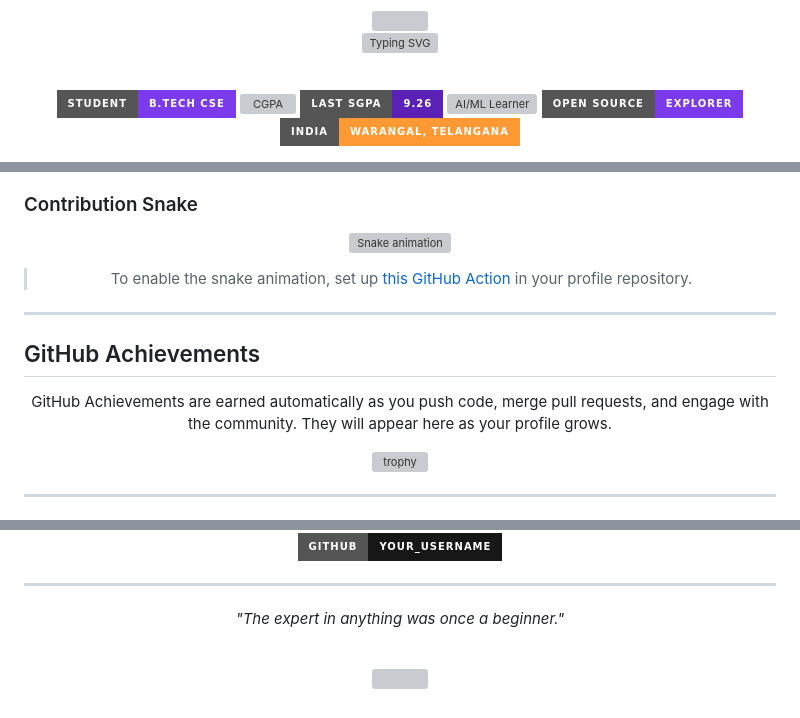
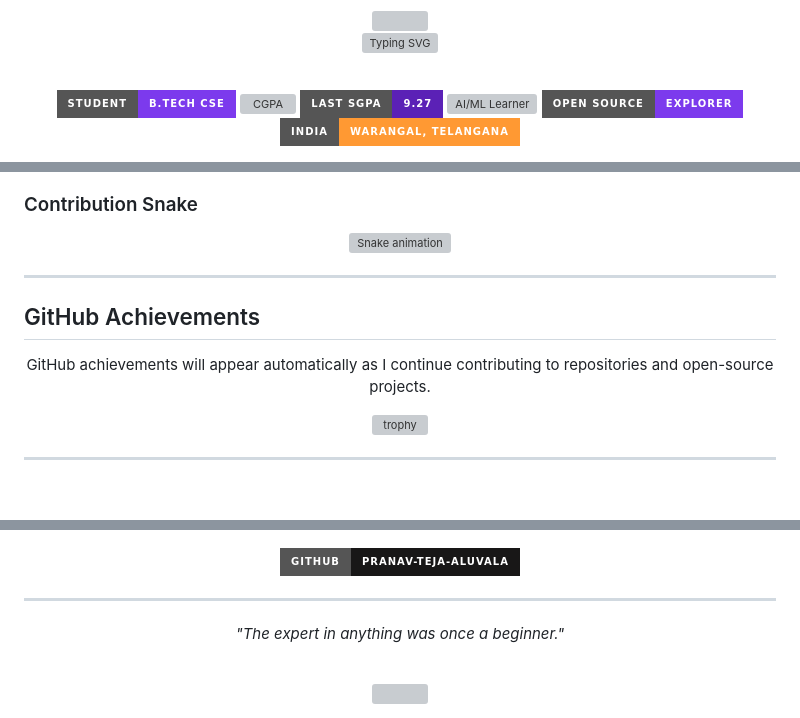
Before and after one commit to Pranav-Teja-Aluvala/Pranav-Teja-Aluvala, a Markdown page: README.md, 3 parts joined by grey strips. Drawn GitHub-style; badges without logos; blank space fills up the shorter version; grey boxes are pictures that could not be loaded.

```diff
--- a/README.md
+++ b/README.md
@@ -10,7 +10,7 @@
 
 ![Student](https://img.shields.io/badge/Student-B.Tech%20CSE-7C3AED?style=for-the-badge&logo=graduation-cap&logoColor=white)
 ![CGPA](https://img.shields.io/badge/CGPA-8.57%20%2F%2010-6D28D9?style=for-the-badge&logo=academia&logoColor=white)
-![SGPA](https://img.shields.io/badge/Last%20SGPA-9.26-5B21B6?style=for-the-badge&logo=star&logoColor=white)
+![SGPA](https://img.shields.io/badge/Last%20SGPA-9.27-5B21B6?style=for-the-badge&logo=star&logoColor=white)
 ![AI/ML Learner](https://img.shields.io/badge/AI%20%2F%20ML-Learner-8B5CF6?style=for-the-badge&logo=pytorch&logoColor=white)
 ![Open Source](https://img.shields.io/badge/Open%20Source-Explorer-7C3AED?style=for-the-badge&logo=opensourceinitiative&logoColor=white)
 ![India](https://img.shields.io/badge/India-Warangal%2C%20Telangana-FF9933?style=for-the-badge&logo=googlemaps&logoColor=white)
@@ -283,6 +281,4 @@ open_to:
 ![Snake animation](https://github.com/Pranav-Teja-Aluvala/Pranav-Teja-Aluvala/blob/output/github-contribution-grid-snake-dark.svg)
-
-> To enable the snake animation, set up [this GitHub Action](https://github.com/Platane/snk) in your profile repository.
 
 </div>
 
@@ -292,7 +288,7 @@ open_to:
 
 <div align="center">
 
-GitHub Achievements are earned automatically as you push code, merge pull requests, and engage with the community. They will appear here as your profile grows.
+GitHub achievements will appear automatically as I continue contributing to repositories and open-source projects.
 
 [![trophy](https://github-profile-trophy.vercel.app/?username=Pranav-Teja-Aluvala&theme=darkhub&no-frame=true&column=6&margin-w=8&margin-h=8)](https://github.com/ryo-ma/github-profile-trophy)
 
@@ -322,5 +321,6 @@ If you maintain a beginner-friendly project and are open to first-time contribut
 [![Email](https://img.shields.io/badge/Email-pranavteja.aluvala@gmail.com-EA4335?style=for-the-badge&logo=gmail&logoColor=white)](mailto:pranavteja.aluvala@gmail.com)
-[![GitHub](https://img.shields.io/badge/GitHub-YOUR__USERNAME-181717?style=for-the-badge&logo=github&logoColor=white)](https://github.com/Pranav-Teja-Aluvala)
+<!-- GitHub: keep as-is -->
+[![GitHub](https://img.shields.io/badge/GitHub-Pranav--Teja--Aluvala-181717?style=for-the-badge&logo=github&logoColor=white)](https://github.com/Pranav-Teja-Aluvala)
 
 </div>
 
```
Also changed, not shown: other parts of README.md (+29 -28 lines).
